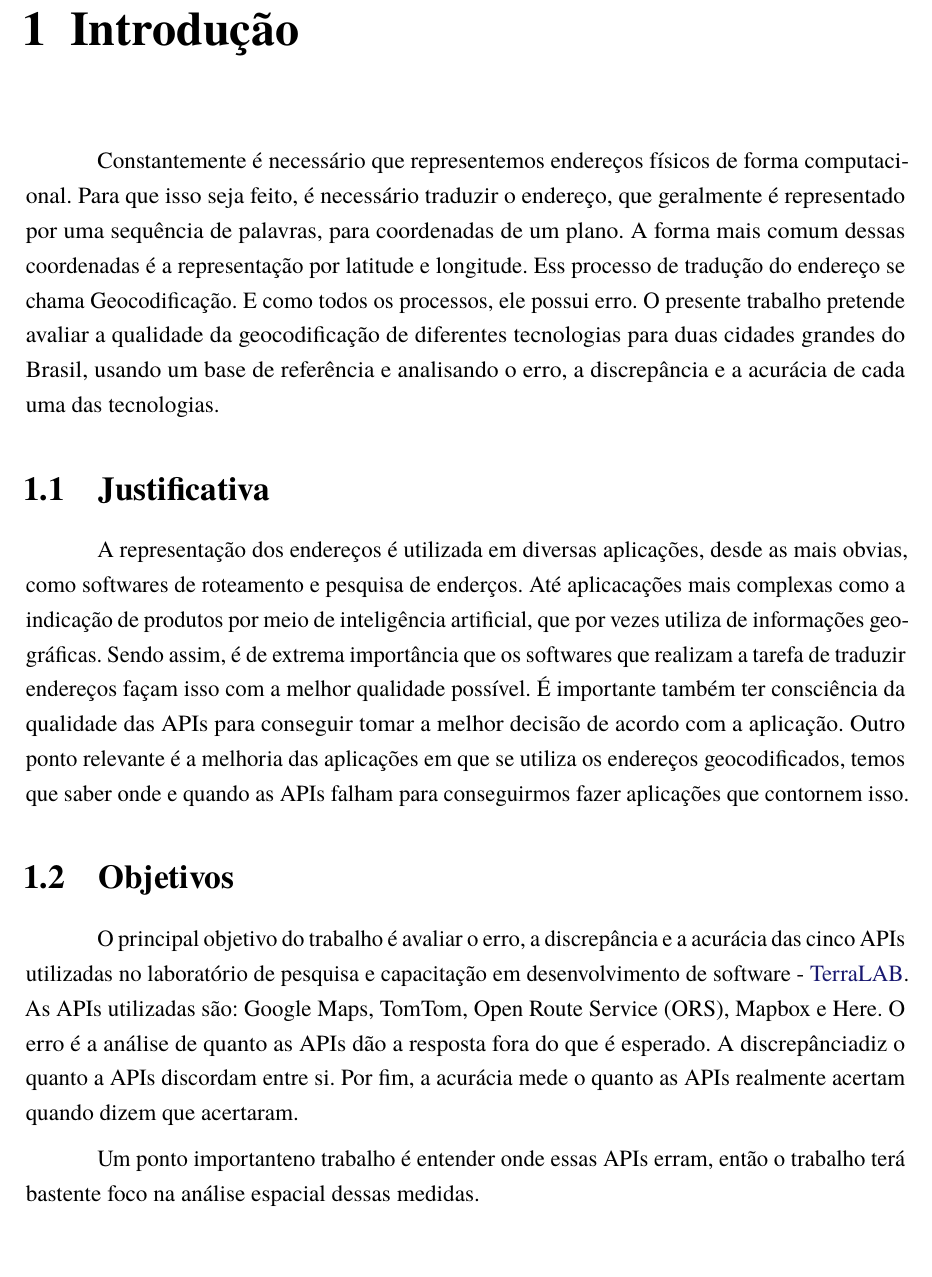
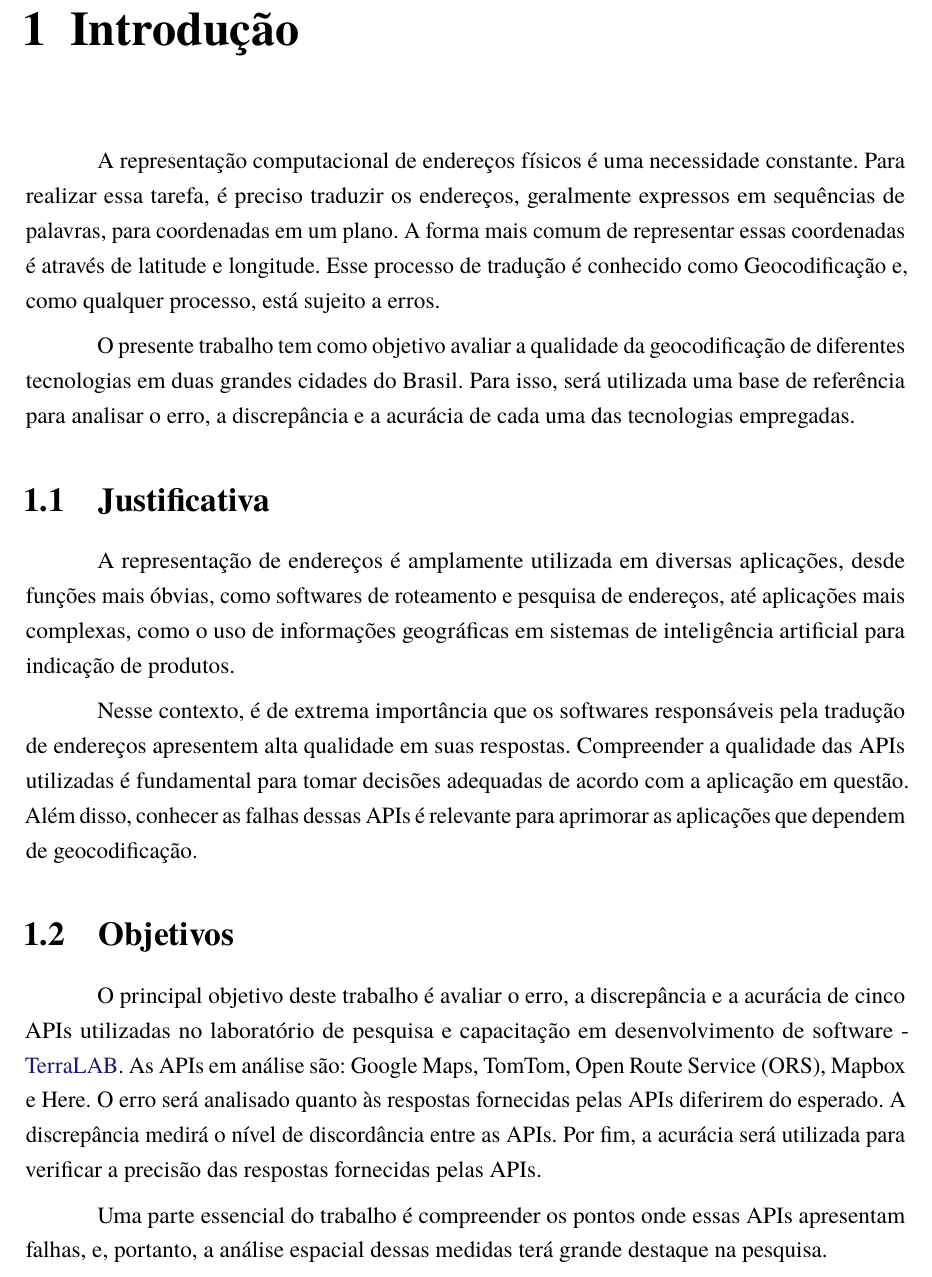
Before and after one commit to rcpsilva/UncertaintyQuantificationForGeocodingServices, a LaTeX thesis (UndergraduateThesis/Monografia.tex, which reads UndergraduateThesis/Capitulos/Cap1-Introducao.tex): part of page 16 of 30, cut so that both start at the same text. Compiled offline with pdfLaTeX.

Commit message:
introdução do tcc revisada

```diff
--- a/UndergraduateThesis/Capitulos/Cap1-Introducao.tex
+++ b/UndergraduateThesis/Capitulos/Cap1-Introducao.tex
@@ -1,21 +1,20 @@
 \chapter{Introdução} \label{Introducao}
 
-Constantemente é necessário que representemos endereços físicos de forma computacional. Para que isso seja feito, é necessário traduzir o endereço, que geralmente é representado por uma sequência de palavras, para coordenadas de um plano. A forma mais comum dessas coordenadas é a representação por latitude e longitude.
-Ess processo de tradução do endereço se chama Geocodificação. E como todos os processos, ele possui erro.
-O presente trabalho pretende avaliar a qualidade da geocodificação de diferentes tecnologias para duas cidades grandes do Brasil, usando um base de referência e analisando o erro, a discrepância e a acurácia de cada uma das tecnologias.
+A representação computacional de endereços físicos é uma necessidade constante. Para realizar essa tarefa, é preciso traduzir os endereços, geralmente expressos em sequências de palavras, para coordenadas em um plano. A forma mais comum de representar essas coordenadas é através de latitude e longitude. Esse processo de tradução é conhecido como Geocodificação e, como qualquer processo, está sujeito a erros.
+
+O presente trabalho tem como objetivo avaliar a qualidade da geocodificação de diferentes tecnologias em duas grandes cidades do Brasil. Para isso, será utilizada uma base de referência para analisar o erro, a discrepância e a acurácia de cada uma das tecnologias empregadas.
 
 \section{Justificativa}
 
-A representação dos endereços é utilizada em diversas aplicações, desde as mais obvias, como softwares de roteamento e pesquisa de enderços. Até aplicacações mais complexas como a indicação de produtos por meio de inteligência artificial, que por vezes utiliza de informações geográficas.
-Sendo assim, é de extrema importância que os softwares que realizam a tarefa de traduzir endereços façam isso com a melhor qualidade possível. É importante também ter consciência da qualidade das APIs para conseguir tomar a melhor decisão de acordo com a aplicação.
-Outro ponto relevante é a melhoria das aplicações em que se utiliza os endereços geocodificados, temos que saber onde e quando as APIs falham para conseguirmos fazer aplicações que contornem isso.
+A representação de endereços é amplamente utilizada em diversas aplicações, desde funções mais óbvias, como softwares de roteamento e pesquisa de endereços, até aplicações mais complexas, como o uso de informações geográficas em sistemas de inteligência artificial para indicação de produtos.
+
+Nesse contexto, é de extrema importância que os softwares responsáveis pela tradução de endereços apresentem alta qualidade em suas respostas. Compreender a qualidade das APIs utilizadas é fundamental para tomar decisões adequadas de acordo com a aplicação em questão. Além disso, conhecer as falhas dessas APIs é relevante para aprimorar as aplicações que dependem de geocodificação.
 
 \section{Objetivos}
 
-O principal objetivo do trabalho é avaliar o erro, a discrepância e a acurácia das cinco APIs utilizadas no laboratório de pesquisa e capacitação em desenvolvimento de software - \href{https://www.exemplo.com}{TerraLAB}. As APIs utilizadas são: Google Maps, TomTom, Open Route Service (ORS), Mapbox e Here. O erro é a análise de quanto as APIs dão a resposta fora do que é esperado. A discrepânciadiz o quanto a APIs discordam entre si. Por fim, a acurácia mede o quanto as APIs realmente acertam quando dizem que acertaram.
+O principal objetivo deste trabalho é avaliar o erro, a discrepância e a acurácia de cinco APIs utilizadas no laboratório de pesquisa e capacitação em desenvolvimento de software - \href{http://www2.decom.ufop.br/terralab/}{TerraLAB}. As APIs em análise são: Google Maps, TomTom, Open Route Service (ORS), Mapbox e Here. O erro será analisado quanto às respostas fornecidas pelas APIs diferirem do esperado. A discrepância medirá o nível de discordância entre as APIs. Por fim, a acurácia será utilizada para verificar a precisão das respostas fornecidas pelas APIs.
 
-Um ponto importanteno trabalho é entender onde essas APIs erram, então o trabalho terá bastente foco na análise espacial dessas medidas.
-
+Uma parte essencial do trabalho é compreender os pontos onde essas APIs apresentam falhas, e, portanto, a análise espacial dessas medidas terá grande destaque na pesquisa.
 
 \section{Organização do Trabalho}
 
```
Also changed, not shown: UndergraduateThesis/Monografia.pdf, 3 other files.
